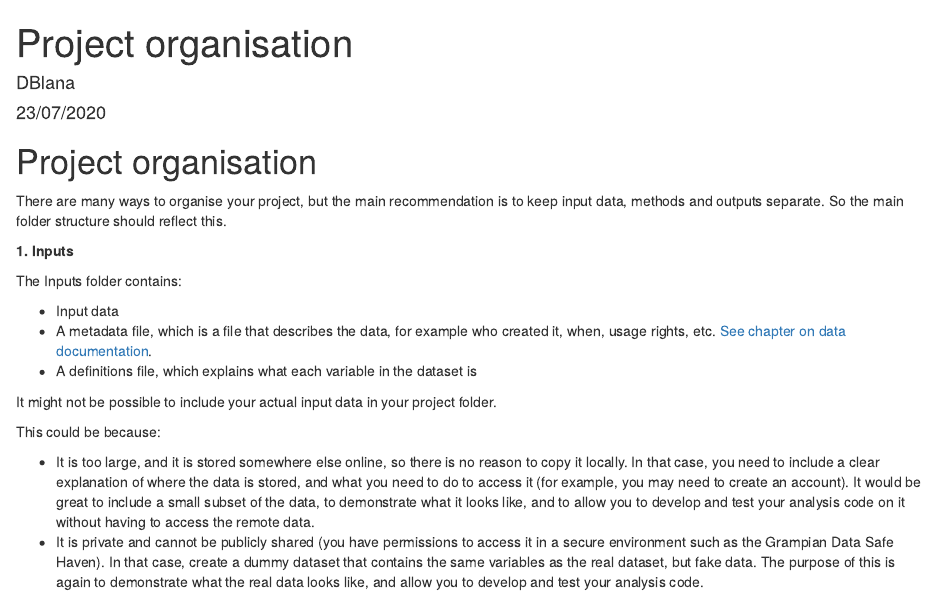
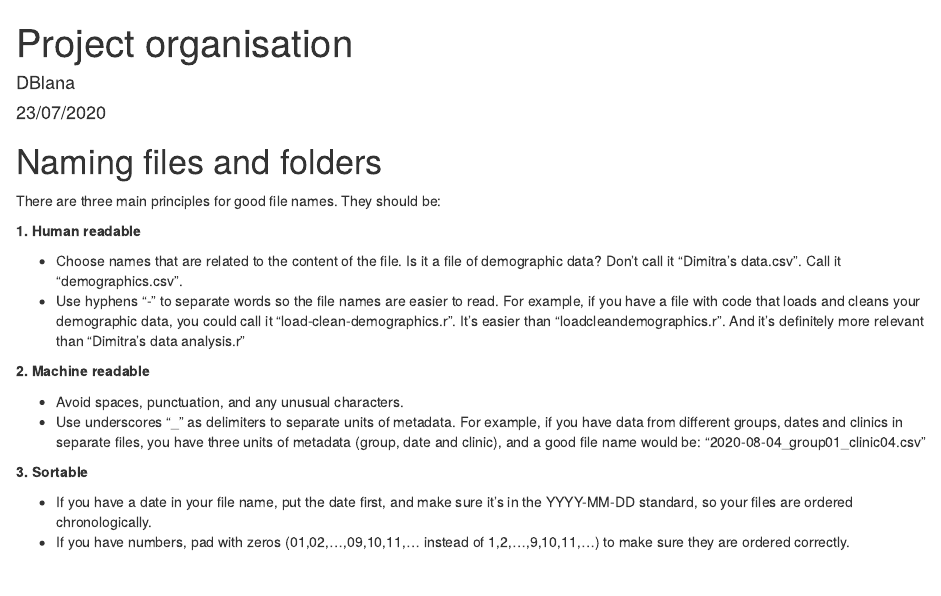
Before and after one commit to AbdnCHDS/guidebook, an R Markdown document (01-getting-started.Rmd): the page in a window 1100 px wide, from its top. Rendered offline with R 4.5, knitr and Pandoc, with nearby package versions.

Commit message:
Update 01-getting-started.Rmd

```diff
--- a/01-getting-started.Rmd
+++ b/01-getting-started.Rmd
@@ -4,6 +4,27 @@ author: "DBlana"
 date: "23/07/2020"
 output: html_document
 ---
+
+# Naming files and folders {#names}
+
+There are three main principles for good file names. They should be:
+
+**1. Human readable**
+
++ Choose names that are related to the content of the file. Is it a file of demographic data? Don't call it "Dimitra's data.csv". Call it "demographics.csv".
++ Use hyphens "-" to separate words so the file names are easier to read. For example, if you have a file with code that loads and cleans your demographic data, you could call it "load-clean-demographics.r". It's easier than "loadcleandemographics.r". And it's definitely more relevant than "Dimitra's data analysis.r"
+
+**2. Machine readable**
+
++ Avoid spaces, punctuation, and any unusual characters.
++ Use underscores "_" as delimiters to separate units of metadata. For example, if you have data from different groups, dates and clinics in separate files, you have three units of metadata (group, date and clinic), and a good file name would be: "2020-08-04_group01_clinic04.csv"
+
+**3. Sortable**
+
++ If you have a date in your file name, put the date first, and make sure it's in the YYYY-MM-DD standard, so your files are ordered chronologically.
++ If you have numbers, pad with zeros (01,02,...,09,10,11,... instead of 1,2,...,9,10,11,...) to make sure they are ordered correctly.
+
+
 
 # Project organisation {#folders}
 
```
